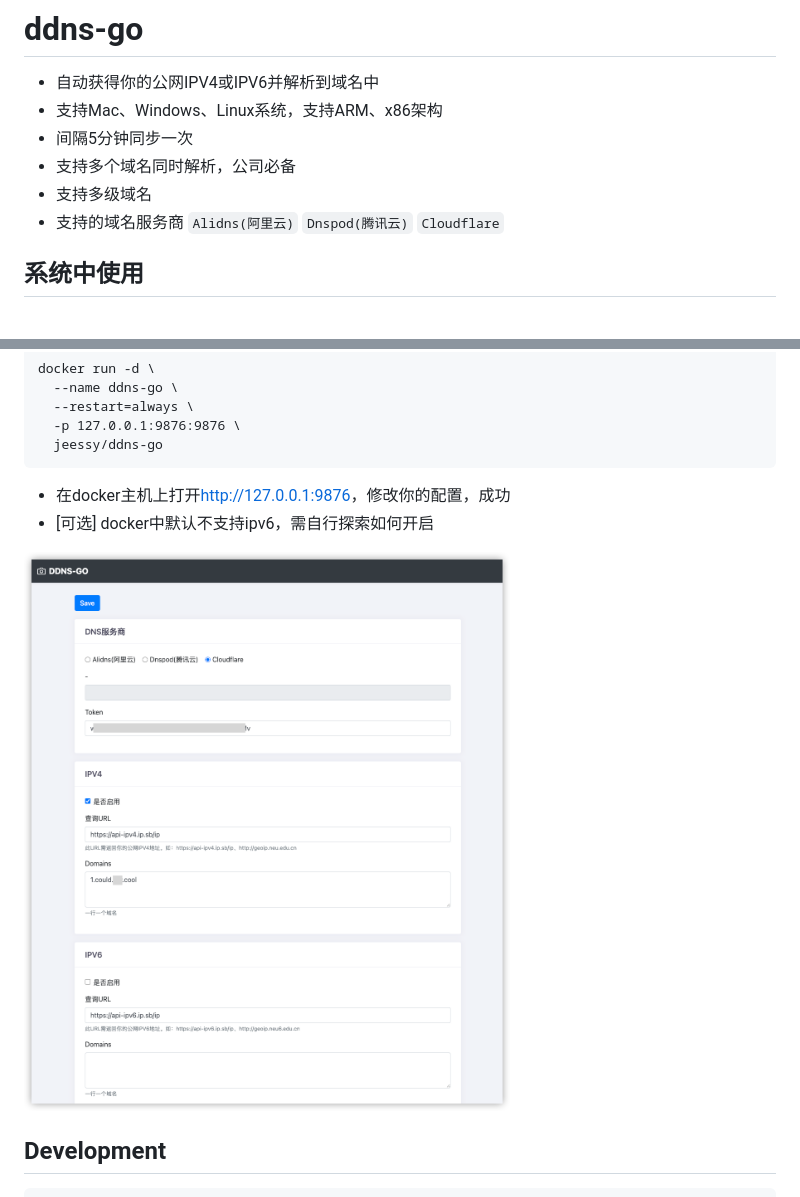
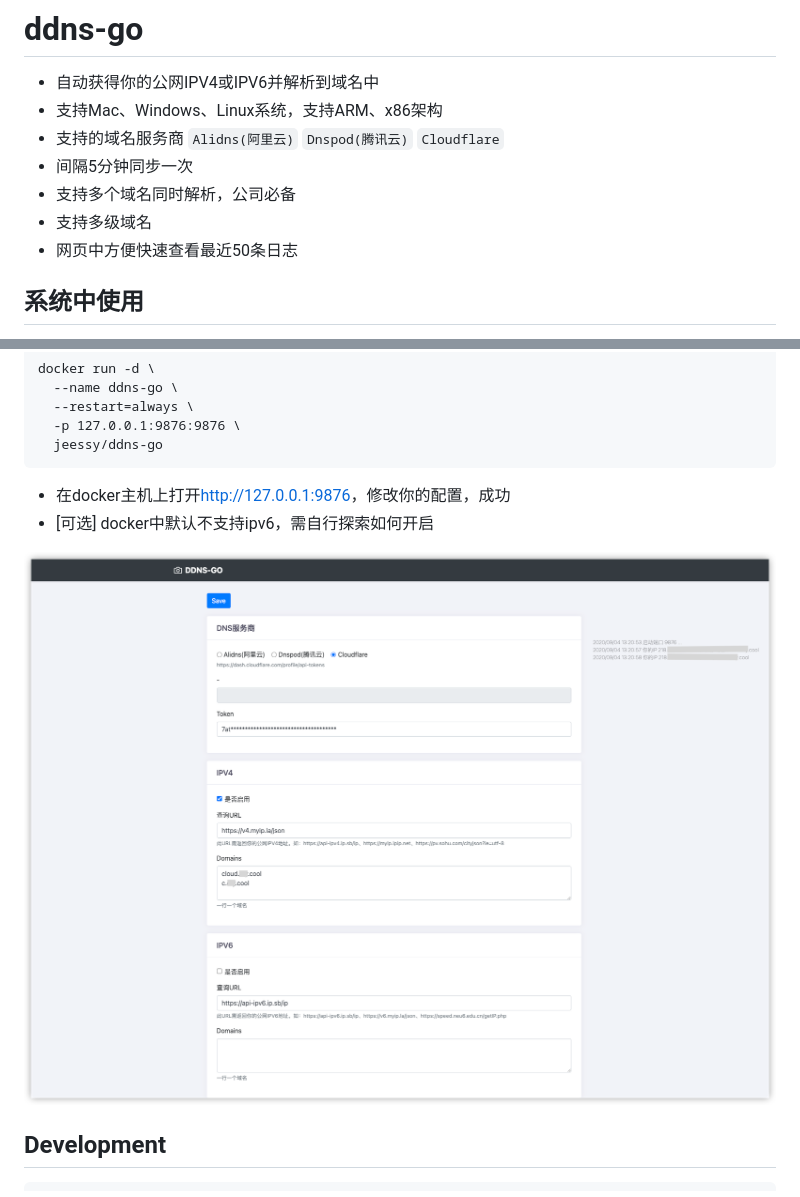
Before and after one commit to jeessy2/ddns-go, a Markdown page: README.md, 2 parts joined by grey strips. GitHub-like rendering; pictures changed too: ddns-web.png.

Commit message:
docs: 增加查看日志说明

```diff
--- a/README.md
+++ b/README.md
@@ -3,10 +3,11 @@
 # ddns-go
 - 自动获得你的公网IPV4或IPV6并解析到域名中
 - 支持Mac、Windows、Linux系统，支持ARM、x86架构
+- 支持的域名服务商 `Alidns(阿里云)` `Dnspod(腾讯云)` `Cloudflare`
 - 间隔5分钟同步一次
 - 支持多个域名同时解析，公司必备
 - 支持多级域名
-- 支持的域名服务商 `Alidns(阿里云)` `Dnspod(腾讯云)` `Cloudflare`
+- 网页中方便快速查看最近50条日志
 
 ## 系统中使用
 - 下载[https://github.com/jeessy2/ddns-go/releases](https://github.com/jeessy2/ddns-go/releases)
```
